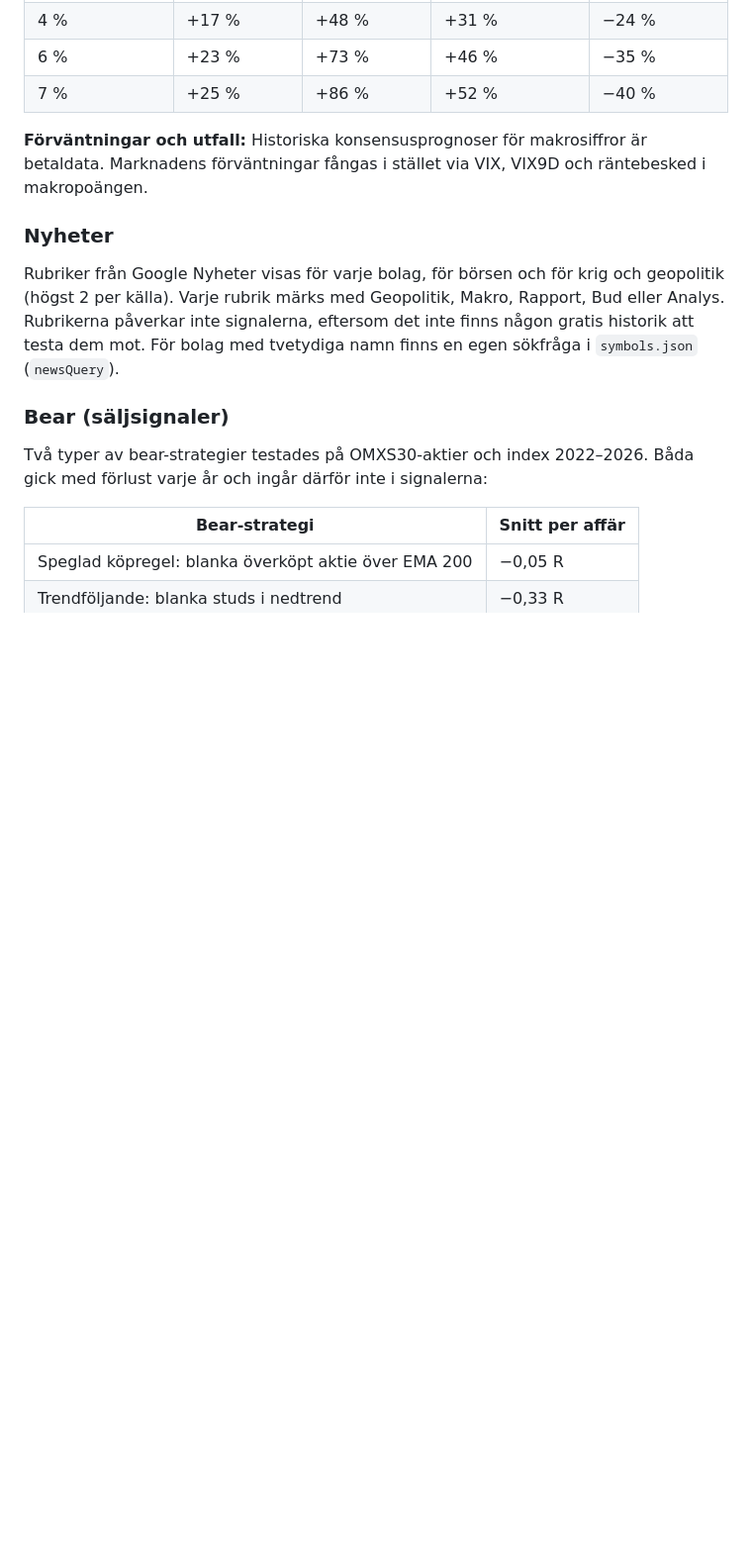
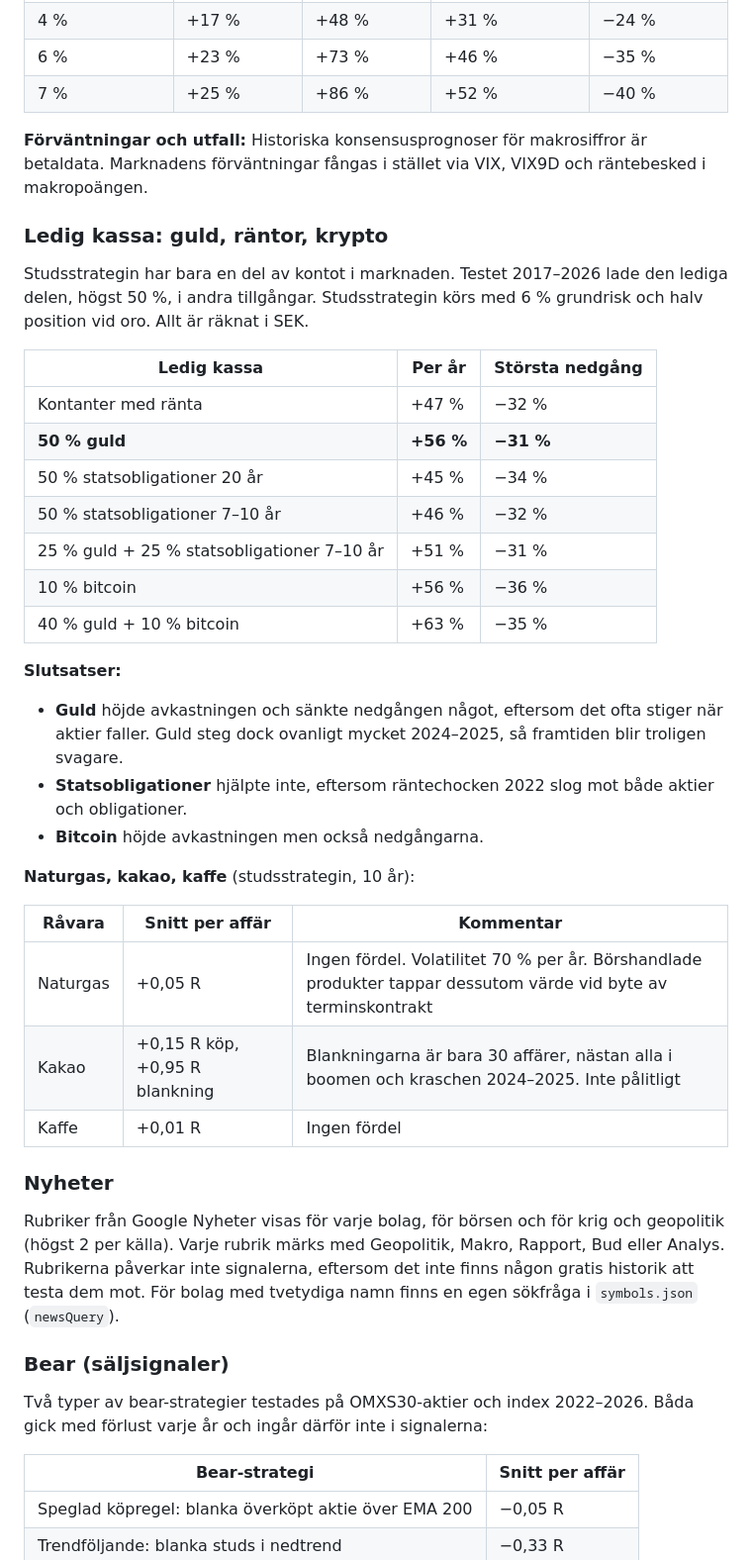
Before and after one commit to EnCodecwtf/omx-analys, a Markdown page: README.md, the part around the change. Shown at 99% size. GitHub-like rendering; blank space fills up the shorter version.

Commit message:
README: guld, räntor och krypto för ledig kassa samt naturgas, kakao och kaffe
Co-Authored-By: Claude Opus 5.5 <noreply@anthropic.com>
Claude-Session: https://claude.ai/code/session_01Euj93ZzpSSbQBtTzRwizxv

```diff
--- a/README.md
+++ b/README.md
@@ -96,6 +96,33 @@ Kontot 2017–2026 med halv position vid krigsspik eller akut oro:
 
 **Förväntningar och utfall:** Historiska konsensusprognoser för makrosiffror är betaldata. Marknadens förväntningar fångas i stället
 via VIX, VIX9D och räntebesked i makropoängen.
+
+### Ledig kassa: guld, räntor, krypto
+Studsstrategin har bara en del av kontot i marknaden. Testet 2017–2026 lade den lediga delen, högst 50 %, i andra tillgångar.
+Studsstrategin körs med 6 % grundrisk och halv position vid oro. Allt är räknat i SEK.
+
+| Ledig kassa | Per år | Största nedgång |
+|---|---|---|
+| Kontanter med ränta | +47 % | −32 % |
+| **50 % guld** | **+56 %** | **−31 %** |
+| 50 % statsobligationer 20 år | +45 % | −34 % |
+| 50 % statsobligationer 7–10 år | +46 % | −32 % |
+| 25 % guld + 25 % statsobligationer 7–10 år | +51 % | −31 % |
+| 10 % bitcoin | +56 % | −36 % |
+| 40 % guld + 10 % bitcoin | +63 % | −35 % |
+
+**Slutsatser:**
+- **Guld** höjde avkastningen och sänkte nedgången något, eftersom det ofta stiger när aktier faller. Guld steg dock ovanligt mycket 2024–2025, så framtiden blir troligen svagare.
+- **Statsobligationer** hjälpte inte, eftersom räntechocken 2022 slog mot både aktier och obligationer.
+- **Bitcoin** höjde avkastningen men också nedgångarna.
+
+**Naturgas, kakao, kaffe** (studsstrategin, 10 år):
+
+| Råvara | Snitt per affär | Kommentar |
+|---|---|---|
+| Naturgas | +0,05 R | Ingen fördel. Volatilitet 70 % per år. Börshandlade produkter tappar dessutom värde vid byte av terminskontrakt |
+| Kakao | +0,15 R köp, +0,95 R blankning | Blankningarna är bara 30 affärer, nästan alla i boomen och kraschen 2024–2025. Inte pålitligt |
+| Kaffe | +0,01 R | Ingen fördel |
 
 ### Nyheter
 Rubriker från Google Nyheter visas för varje bolag, för börsen och för krig och geopolitik (högst 2 per källa). Varje rubrik märks med
```
